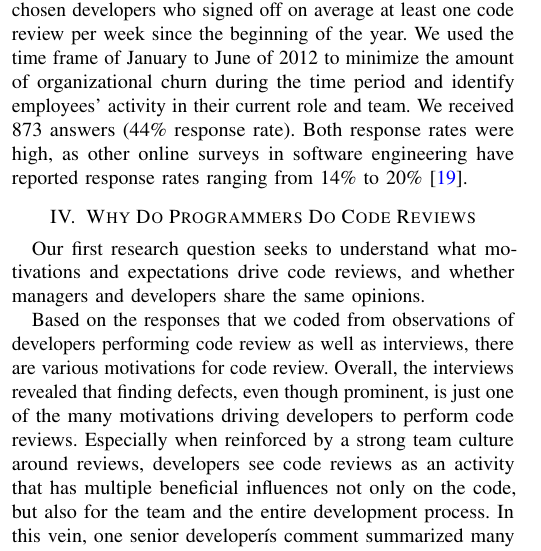
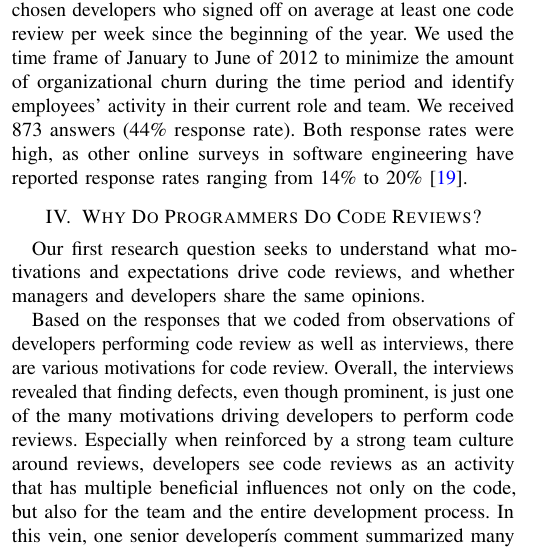
Before and after one commit to cabird/code_review_icse13, a LaTeX paper (paper.tex, which reads sections/expectations.tex): part of one column of page 4 of 7, cut so that both start at the same text. Compiled offline with pdfLaTeX.

Commit message:
fixed section title

```diff
--- a/sections/expectations.tex
+++ b/sections/expectations.tex
@@ -1,7 +1,7 @@
 %!TEX root = ../paper.tex
 
 %%%%%%%%%%%%%%%%%%%%%%
-\section{Why Do Programmers Do Code Reviews} \label{sec:expectations}
+\section{Why Do Programmers Do Code Reviews?} \label{sec:expectations}
 %%%%%%%%%%%%%%%%%%%%%%
 
 
```
